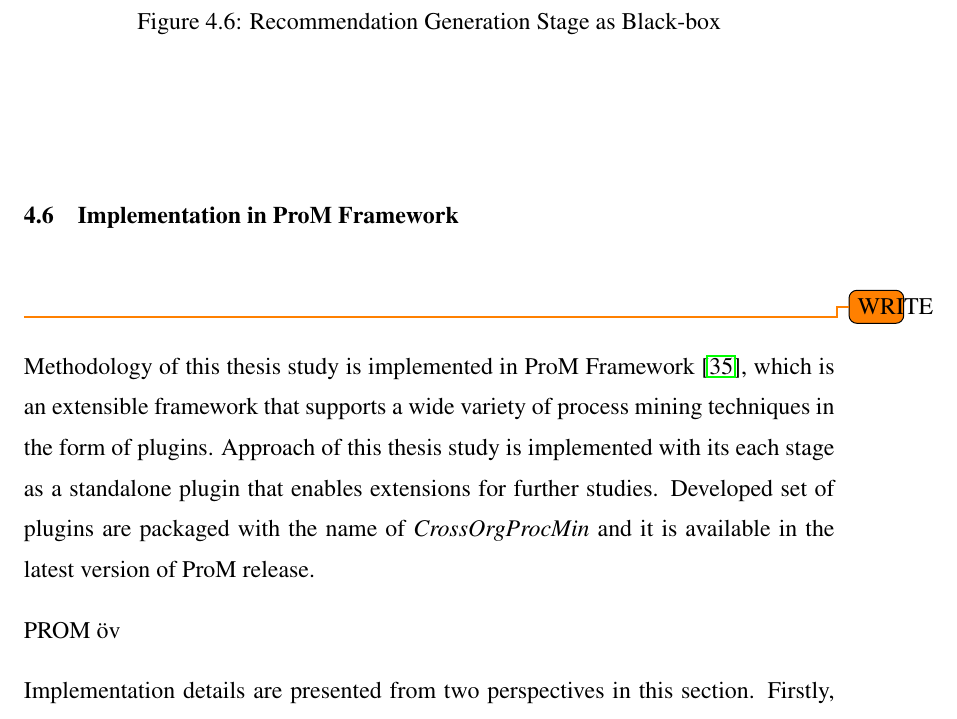
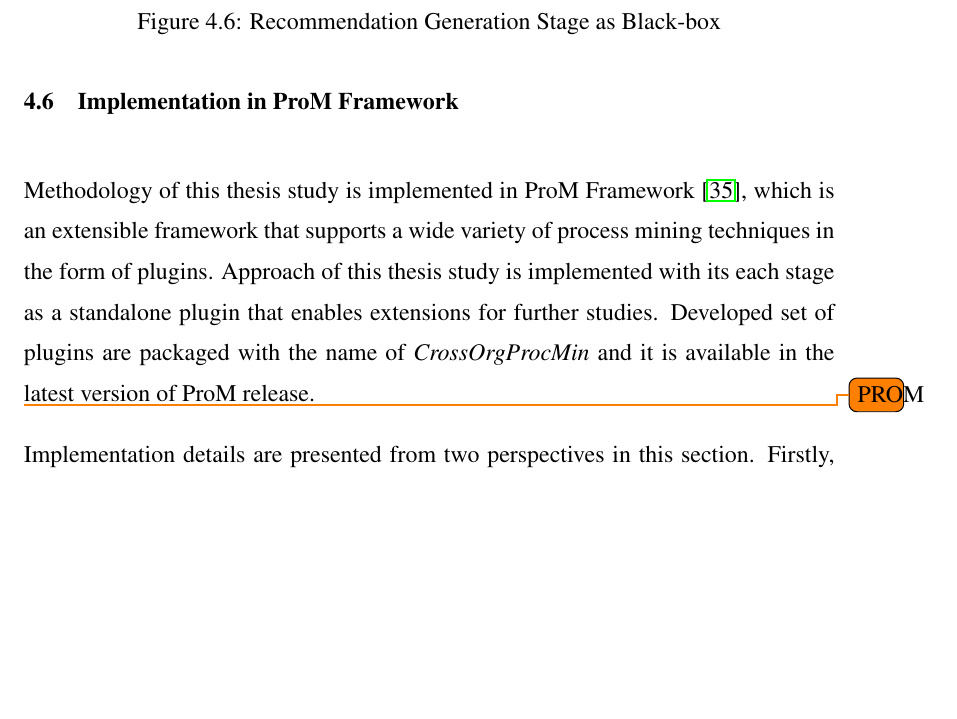
Before and after one commit to onuryilmaz/cross-org-proc-min-thesis, a LaTeX thesis (thesis.tex, which reads 4_methodology/methodology.tex): part of page 59 of 73, cut so that both start at the same text, the shorter picture padded with empty space. Compiled offline with pdfLaTeX; a LaTeX package or settings file that is missing is left out.

```diff
--- a/4_methodology/methodology.tex
+++ b/4_methodology/methodology.tex
@@ -408,18 +408,15 @@
 \pagebreak
 \section{Implementation in ProM Framework}
 \label{sec:implementation}
-\todo{WRITE}
-
 Methodology of this thesis study is implemented in ProM Framework \cite{verbeek2010prom}, which is an extensible framework that supports a wide variety of process mining techniques in the form of plugins. Approach of this thesis study is implemented with its each stage as a standalone plugin that enables extensions for further studies. Developed set of plugins are packaged with the name of \textit{CrossOrgProcMin} and it is available in the latest version of ProM release.
 
-PROM öv
+\todo{PROM}
 
 Implementation details are presented from two perspectives in this section. Firstly, software architecture of methodology implementation will be explained with the relationships and dependencies with other plug-ins and ProM framework. Then, user experience perspective will be presented to show how an end user of this methodology can provide inputs, make analysis and gather results.
 
 \subsection{Software Architecture}
 \label{subsec:architecture}
 Approach of this study is divided into standalone stages where inputs and outputs between them are defined strictly. With the help of this understanding, each stage is developed as a standalone plugin in ProM framework which can be called separately. For this aim, five plugins are developed which are visualized in Fig~XX to provide a high-level perspective. In addition, a set of utilities are developed to visualize and persistence of data in ProM environment.
-
 \begin{description}
   \item[Cross-Organizational Process Mining] is the core plugin which handles management and data flow between other plugins. It basically calls each other plugin and gathers outputs from them to proceed to next plugins.
   \item[Process Miner Plugin] is the implementation of Section~\ref{sec:process-model-mining} where \textit{Inductive Miner} \cite{leemans2014discoveringinfrequent} package in the ProM environment is utilized.
```
Also changed, not shown: 10_appendix/methodology_screens.tex (+0 -1 lines), 4_methodology/methodology.tex (1 more changed lines).
